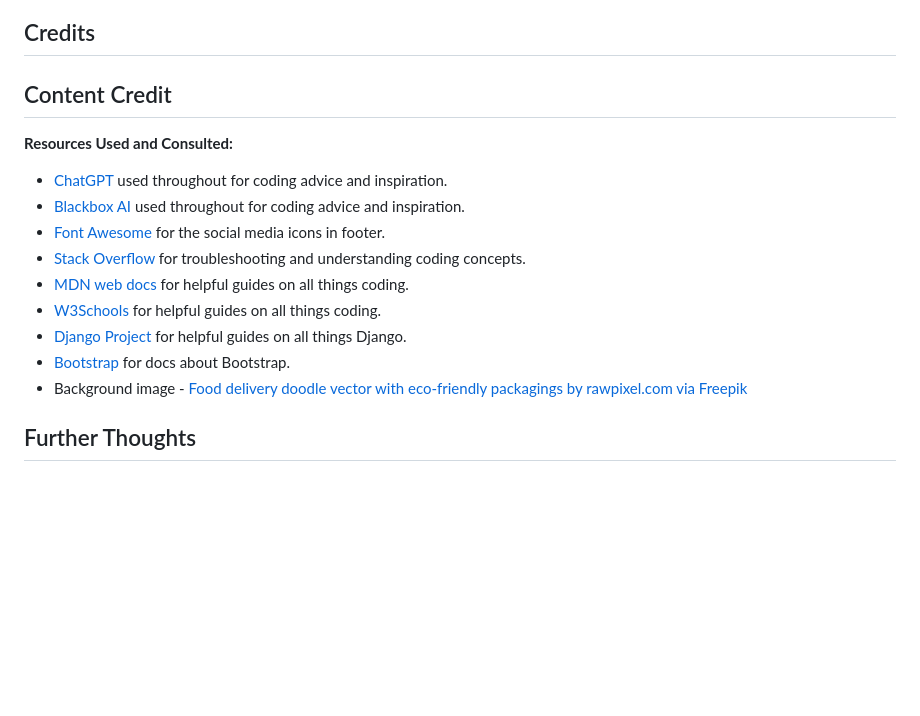
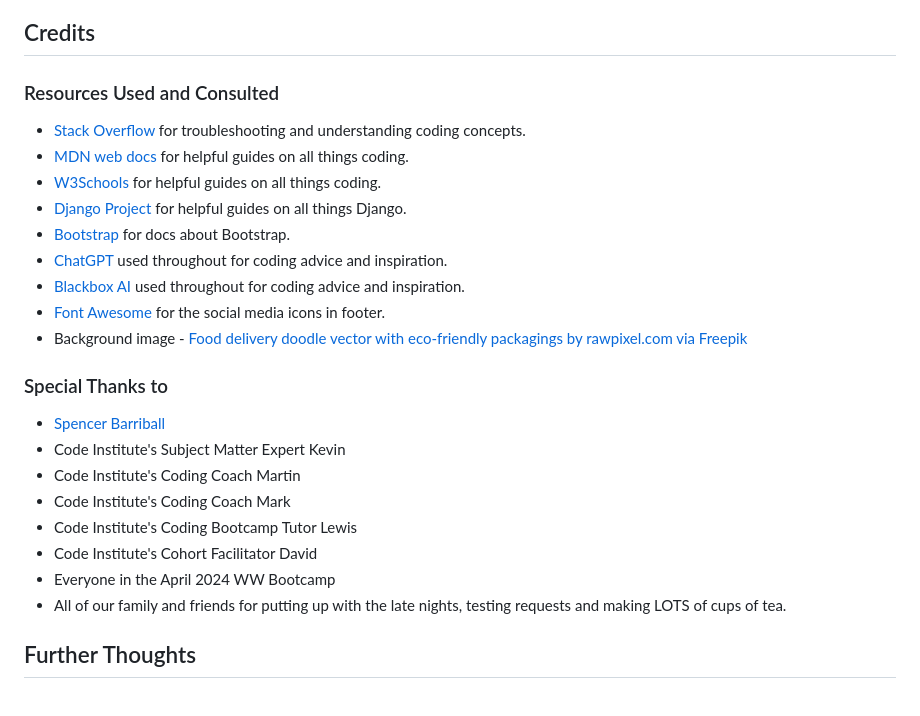
Before and after one commit to CyberArchitect777/hackathon3-byte-to-eat-project, a Markdown page: README.md, the part around the change. GitHub-like rendering; blank space fills up the shorter version.

Commit message:
Update README.md - added special thanks section in credits

```diff
--- a/README.md
+++ b/README.md
@@ -264,19 +264,26 @@ Javascript was testing using JS Hint: https://jshint.com/
 ### About - checked and clear
 
 ## Credits
-
-## Content Credit
-
-__Resources Used and Consulted:__
-- [ChatGPT](https://openai.com/chatgpt/) used throughout for coding advice and inspiration.
-- [Blackbox AI](https://www.blackbox.ai/) used throughout for coding advice and inspiration.
-- [Font Awesome](https://fontawesome.com/) for the social media icons in footer.
+### Resources Used and Consulted
 - [Stack Overflow](https://stackoverflow.com/) for troubleshooting and understanding coding concepts.
 - [MDN web docs](https://developer.mozilla.org/) for helpful guides on all things coding.
 - [W3Schools](https://www.w3schools.com/) for helpful guides on all things coding.
 - [Django Project](https://docs.djangoproject.com/) for helpful guides on all things Django.
 - [Bootstrap](https://getbootstrap.com/) for docs about Bootstrap.
+- [ChatGPT](https://openai.com/chatgpt/) used throughout for coding advice and inspiration.
+- [Blackbox AI](https://www.blackbox.ai/) used throughout for coding advice and inspiration.
+- [Font Awesome](https://fontawesome.com/) for the social media icons in footer.
 - Background image - [Food delivery doodle vector with eco-friendly packagings by rawpixel.com via Freepik](https://www.freepik.com/free-vector/food-delivery-doodle-vector-with-eco-friendly-packagings_18880323.htm)
+
+### Special Thanks to
+- [Spencer Barriball](https://github.com/5pence/demodemo/blob/main/assets/js/script.js)
+- Code Institute's Subject Matter Expert Kevin
+- Code Institute's Coding Coach Martin
+- Code Institute's Coding Coach Mark
+- Code Institute's Coding Bootcamp Tutor Lewis
+- Code Institute's Cohort Facilitator David
+- Everyone in the April 2024 WW Bootcamp
+- All of our family and friends for putting up with the late nights, testing requests and making LOTS of cups of tea.
 
 ## Further Thoughts
 
```
